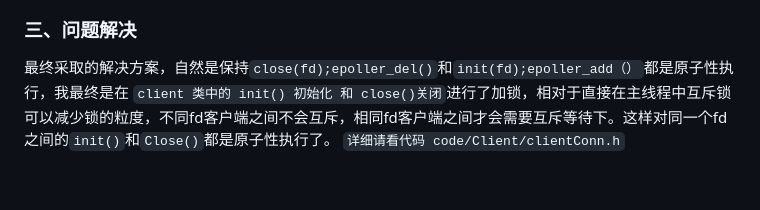
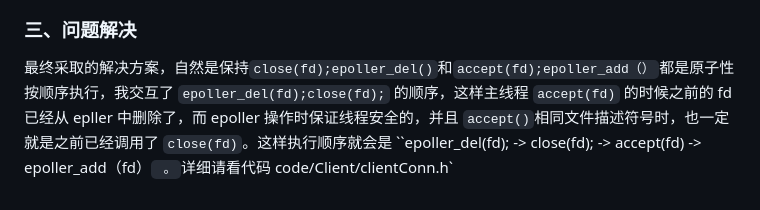
Before and after one commit to Fightjiang/Tiny_WebServer, a Markdown page: bug/bug1.md, the part around the change. GitHub-like rendering.

```diff
--- a/bug/bug1.md
+++ b/bug/bug1.md
@@ -23,4 +23,4 @@ LISTEN      0       6
 ![](./bug1-3.png)
 
 ### 三、问题解决
-最终采取的解决方案，自然是保持`close(fd);epoller_del()`和`init(fd);epoller_add（）`都是原子性执行，我最终是在 `client 类中的 init() 初始化 和 close()关闭`进行了加锁，相对于直接在主线程中互斥锁可以减少锁的粒度，不同fd客户端之间不会互斥，相同fd客户端之间才会需要互斥等待下。这样对同一个fd之间的`init()`和`Close()`都是原子性执行了。 `详细请看代码 code/Client/clientConn.h`
+最终采取的解决方案，自然是保持`close(fd);epoller_del()`和`accept(fd);epoller_add（）`都是原子性按顺序执行，我交互了 `epoller_del(fd);close(fd);` 的顺序，这样主线程 `accept(fd)` 的时候之前的 fd 已经从 epller 中删除了，而 epoller 操作时保证线程安全的，并且 `accept()`相同文件描述符号时，也一定就是之前已经调用了 `close(fd)`。这样执行顺序就会是 ``epoller_del(fd); -> close(fd); -> accept(fd) -> epoller_add（fd）` 。`详细请看代码 code/Client/clientConn.h`
```
